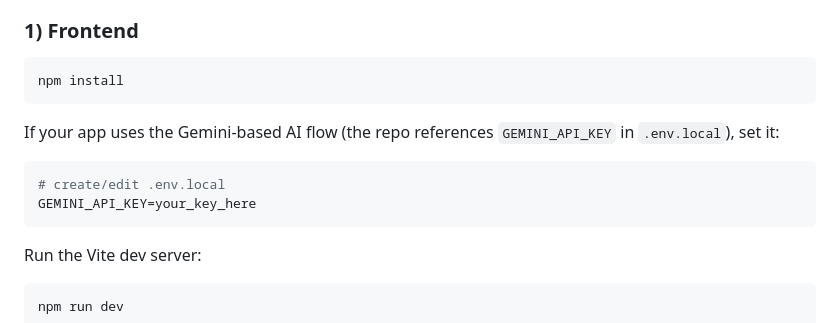
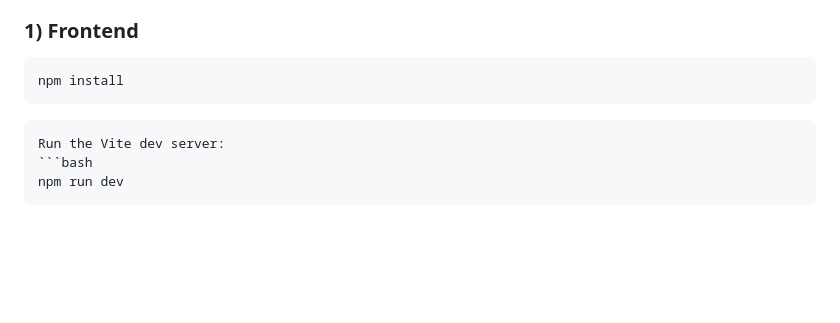
Before and after one commit to saniyatfk28/CrimePredict, a Markdown page: README.md, the part around the change. Rendered like a GitHub page; blank space fills up the shorter version.

````diff
--- a/README.md
+++ b/README.md
@@ -63,10 +63,7 @@ This project is a web application that enables:
 ```bash
 npm install
 ```
-If your app uses the Gemini-based AI flow (the repo references `GEMINI_API_KEY` in `.env.local`), set it:
-```bash
-# create/edit .env.local
-GEMINI_API_KEY=your_key_here
+
 ```
 Run the Vite dev server:
 ```bash
````
